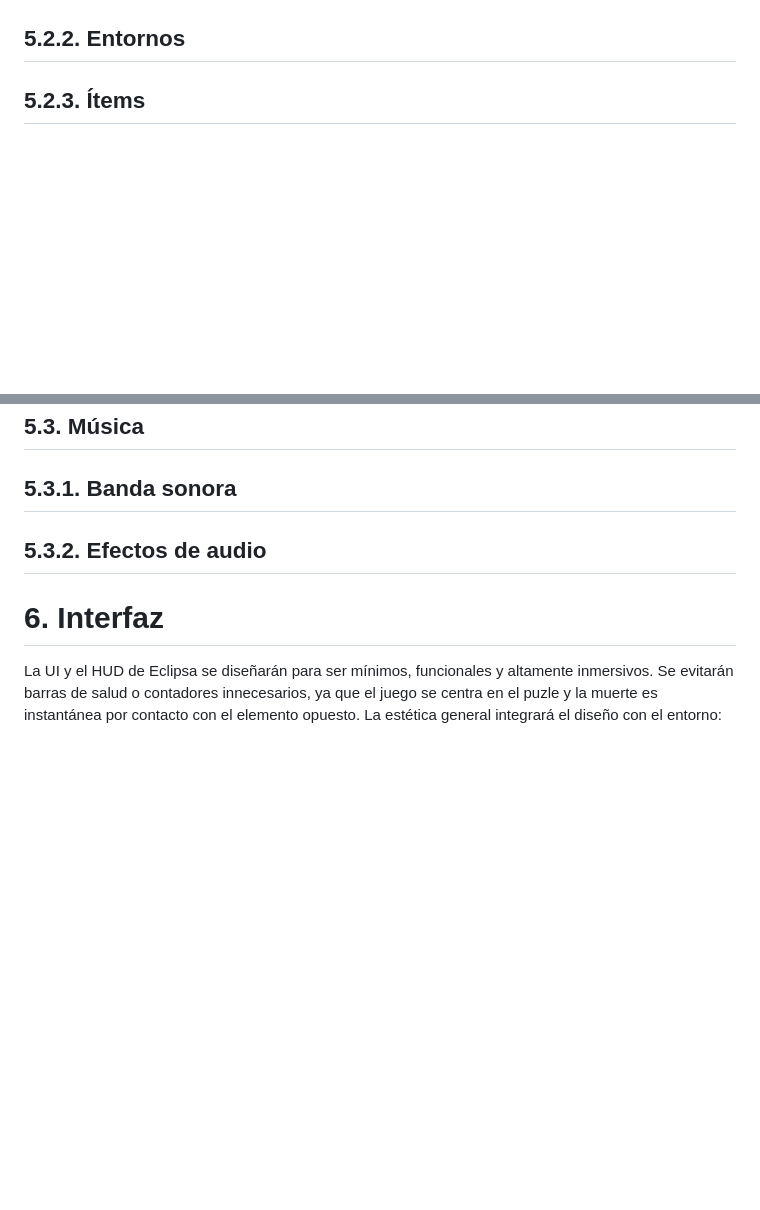
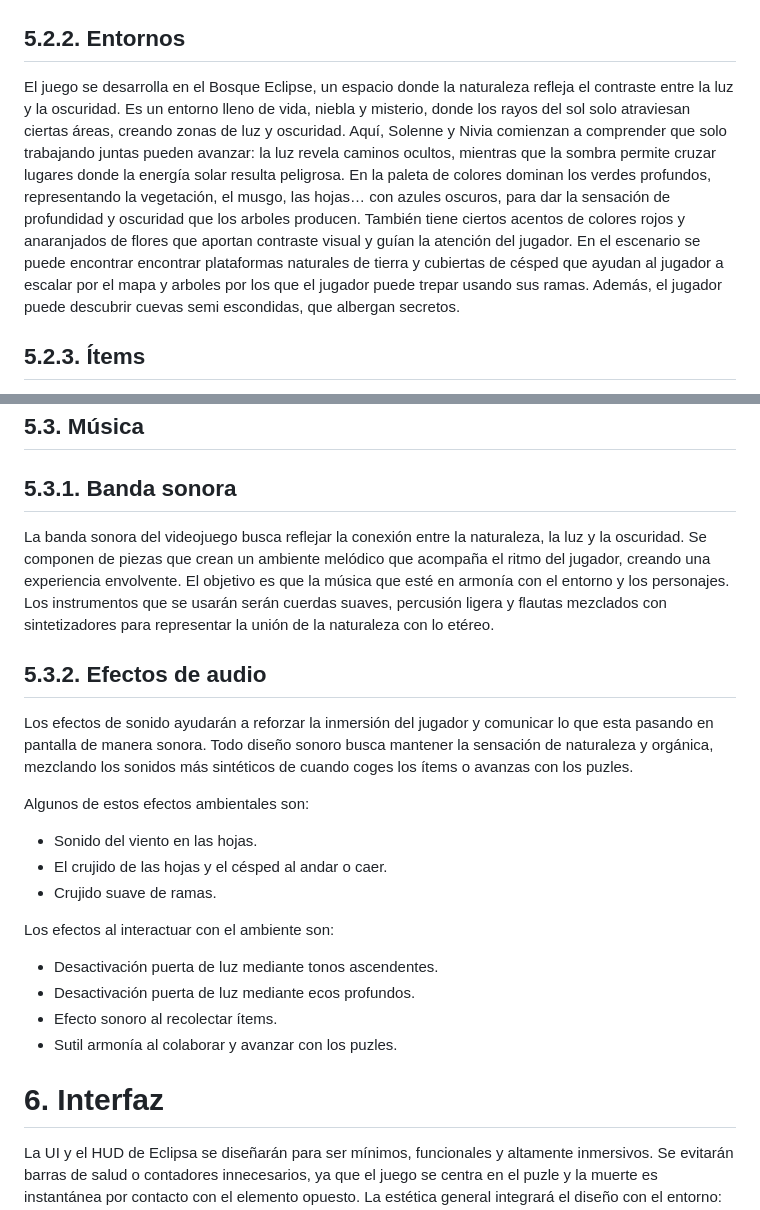
Before and after one commit to lalachip7/Eclipsa, a Markdown page: README.md, 2 parts joined by grey strips. GitHub-like rendering; blank space fills up the shorter version.

Commit message:
Update README (entornos y musica).md

```diff
--- a/README.md
+++ b/README.md
@@ -90,6 +90,9 @@ Solenne personifica la luz. Su diseño tiene formas redondas y suaves que contra
 ![Nivia_Solenne_Color](./Recursos/Nivia_Solenne_Color.png)
 
 ## 5.2.2. Entornos
+El juego se desarrolla en el Bosque Eclipse, un espacio donde la naturaleza refleja el contraste entre la luz y la oscuridad. Es un entorno lleno de vida, niebla y misterio, donde los rayos del sol solo atraviesan ciertas áreas, creando zonas de luz y oscuridad. Aquí, Solenne y Nivia comienzan a comprender que solo trabajando juntas pueden avanzar: la luz revela caminos ocultos, mientras que la sombra permite cruzar lugares donde la energía solar resulta peligrosa.
+En la paleta de colores dominan los verdes profundos, representando la vegetación, el musgo, las hojas… con azules oscuros, para dar la sensación de profundidad y oscuridad que los arboles producen. También tiene ciertos acentos de colores rojos y anaranjados de flores que aportan contraste visual y guían la atención del jugador.
+En el escenario se puede encontrar encontrar plataformas naturales de tierra y cubiertas de césped que ayudan al jugador a escalar por el mapa y arboles por los que el jugador puede trepar usando sus ramas. Además, el jugador puede descubrir cuevas semi escondidas, que albergan secretos.
 
 ## 5.2.3. Ítems
 El juego presenta dos ítems principales que representan los aspectos de luz y oscuridad. Los ítems siguen el mismo enfoque minimalista de los persoanjes y escenarios, usando color sólido sin lineart, formas claras y reconocibles. Para avanzar de nivel, los jugadores deben de recuperar ambos ítems, la luna y el sol. Una vez reunidos, se combinan para formar un eclipse, símbolo visual de armonía entre luz y oscuridad.
@@ -104,7 +107,22 @@ Un círculo radiante rodeado de otro círculo difuminado para dar la sensación
 
 ## 5.3. Música
 ## 5.3.1. Banda sonora
+La banda sonora del videojuego busca reflejar la conexión entre la naturaleza, la luz y la oscuridad. Se componen de piezas que crean un ambiente melódico que acompaña el ritmo del jugador, creando una experiencia envolvente. El objetivo es que la música que esté en armonía con el entorno y los personajes.
+Los instrumentos que se usarán serán cuerdas suaves, percusión ligera y flautas mezclados con sintetizadores para representar la unión de la naturaleza con lo etéreo.
+
 ## 5.3.2. Efectos de audio
+Los efectos de sonido ayudarán a reforzar la inmersión del jugador y comunicar lo que esta pasando en pantalla de manera sonora. Todo diseño sonoro busca mantener la sensación de naturaleza y orgánica, mezclando los sonidos más sintéticos de cuando coges los ítems o avanzas con los puzles.
+
+Algunos de estos efectos ambientales son:
+* Sonido del viento en las hojas.
+* El crujido de las hojas y el césped al andar o caer.
+* Crujido suave de ramas.
+
+Los efectos al interactuar con el ambiente son:
+* Desactivación puerta de luz mediante tonos ascendentes.
+* Desactivación puerta de luz mediante ecos profundos.
+* Efecto sonoro al recolectar ítems.
+* Sutil armonía al colaborar y avanzar con los puzles.
 
 # 6. Interfaz
 La UI y el HUD de Eclipsa se diseñarán para ser mínimos, funcionales y altamente inmersivos. Se evitarán barras de salud o contadores innecesarios, ya que el juego se centra en el puzle y la muerte es instantánea por contacto con el elemento opuesto.
```
